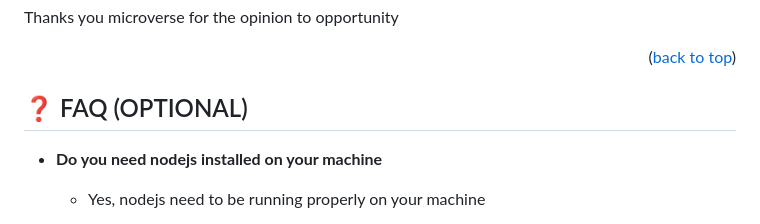
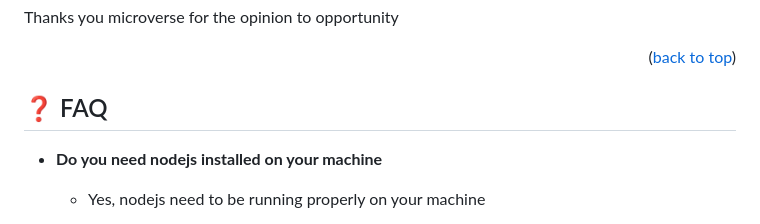
Before and after one commit to yemidada/leaderboard-setup, a Markdown page: README.md, the part around the change. Rendered like a GitHub page.

```diff
--- a/README.md
+++ b/README.md
@@ -163,7 +163,7 @@ Thanks you microverse for the opinion to opportunity
 <p align="right">(<a href="#readme-top">back to top</a>)</p>
 
 
-## ❓ FAQ (OPTIONAL) <a name="faq"></a>
+## ❓ FAQ <a name="faq"></a>
 
 
 - **Do you need nodejs installed on your machine**
```
